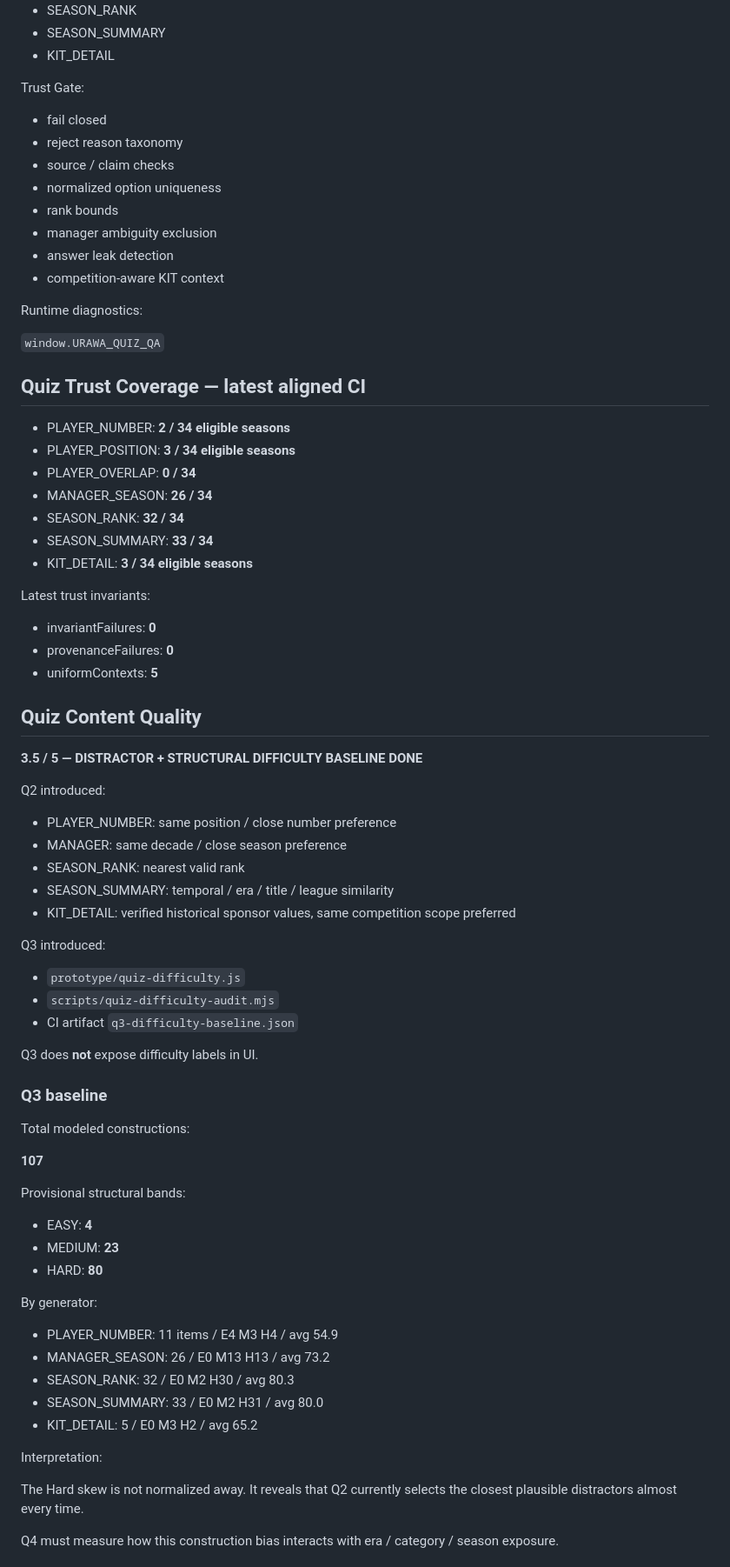
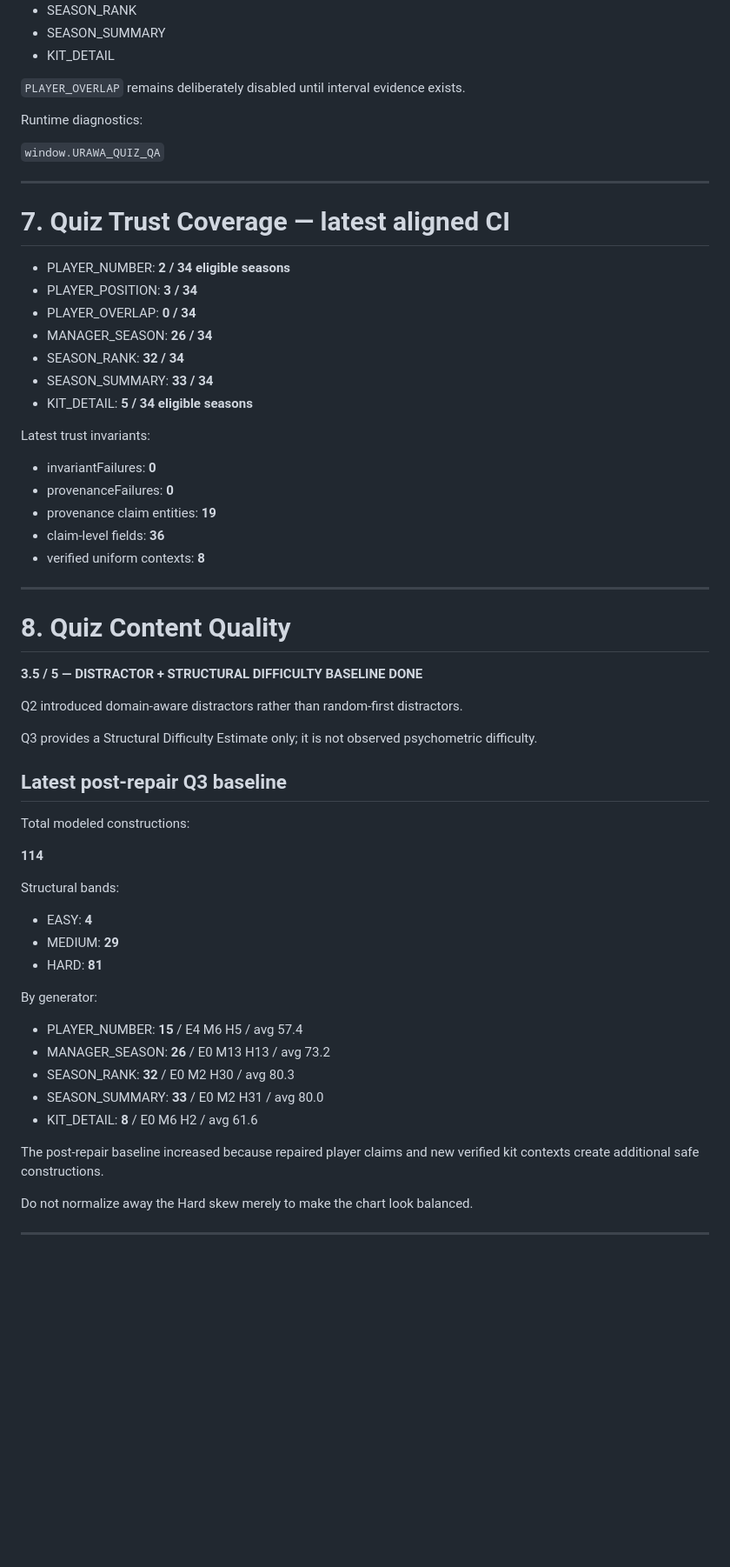
Before and after one commit to silovar-uk/urawa-history-quiz, a Markdown page: docs/current-state.md, the part around one of its changes. Shown at 87% size. Rendered like a GitHub page; blank space fills up the shorter version.

Commit message:
Update canonical state after historical data repair

```diff
--- a/docs/current-state.md
+++ b/docs/current-state.md
@@ -112,80 +228,65 @@ Generators:
 - SEASON_SUMMARY
 - KIT_DETAIL
 
-Trust Gate:
-
-- fail closed
-- reject reason taxonomy
-- source / claim checks
-- normalized option uniqueness
-- rank bounds
-- manager ambiguity exclusion
-- answer leak detection
-- competition-aware KIT context
+`PLAYER_OVERLAP` remains deliberately disabled until interval evidence exists.
 
 Runtime diagnostics:
 
 `window.URAWA_QUIZ_QA`
 
-## Quiz Trust Coverage — latest aligned CI
+---
+
+# 7. Quiz Trust Coverage — latest aligned CI
 
 - PLAYER_NUMBER: **2 / 34 eligible seasons**
-- PLAYER_POSITION: **3 / 34 eligible seasons**
+- PLAYER_POSITION: **3 / 34**
 - PLAYER_OVERLAP: **0 / 34**
 - MANAGER_SEASON: **26 / 34**
 - SEASON_RANK: **32 / 34**
 - SEASON_SUMMARY: **33 / 34**
-- KIT_DETAIL: **3 / 34 eligible seasons**
+- KIT_DETAIL: **5 / 34 eligible seasons**
 
 Latest trust invariants:
 
 - invariantFailures: **0**
 - provenanceFailures: **0**
-- uniformContexts: **5**
+- provenance claim entities: **19**
+- claim-level fields: **36**
+- verified uniform contexts: **8**
 
-## Quiz Content Quality
+---
+
+# 8. Quiz Content Quality
 
 **3.5 / 5 — DISTRACTOR + STRUCTURAL DIFFICULTY BASELINE DONE**
 
-Q2 introduced:
+Q2 introduced domain-aware distractors rather than random-first distractors.
 
-- PLAYER_NUMBER: same position / close number preference
-- MANAGER: same decade / close season preference
-- SEASON_RANK: nearest valid rank
-- SEASON_SUMMARY: temporal / era / title / league similarity
-- KIT_DETAIL: verified historical sponsor values, same competition scope preferred
+Q3 provides a Structural Difficulty Estimate only; it is not observed psychometric difficulty.
 
-Q3 introduced:
-
-- `prototype/quiz-difficulty.js`
-- `scripts/quiz-difficulty-audit.mjs`
-- CI artifact `q3-difficulty-baseline.json`
-
-Q3 does **not** expose difficulty labels in UI.
-
-### Q3 baseline
+## Latest post-repair Q3 baseline
 
 Total modeled constructions:
 
-**107**
+**114**
 
-Provisional structural bands:
+Structural bands:
 
 - EASY: **4**
-- MEDIUM: **23**
-- HARD: **80**
+- MEDIUM: **29**
+- HARD: **81**
 
 By generator:
 
-- PLAYER_NUMBER: 11 items / E4 M3 H4 / avg 54.9
-- MANAGER_SEASON: 26 / E0 M13 H13 / avg 73.2
-- SEASON_RANK: 32 / E0 M2 H30 / avg 80.3
-- SEASON_SUMMARY: 33 / E0 M2 H31 / avg 80.0
-- KIT_DETAIL: 5 / E0 M3 H2 / avg 65.2
+- PLAYER_NUMBER: **15** / E4 M6 H5 / avg 57.4
+- MANAGER_SEASON: **26** / E0 M13 H13 / avg 73.2
+- SEASON_RANK: **32** / E0 M2 H30 / avg 80.3
+- SEASON_SUMMARY: **33** / E0 M2 H31 / avg 80.0
+- KIT_DETAIL: **8** / E0 M6 H2 / avg 61.6
 
-Interpretation:
+The post-repair baseline increased because repaired player claims and new verified kit contexts create additional safe constructions.
 
-The Hard skew is not normalized away. It reveals that Q2 currently selects the closest plausible distractors almost every time.
+Do not normalize away the Hard skew merely to make the chart look balanced.
 
-Q4 must measure how this construction bias interacts with era / category / season exposure.
+---
 
```
Also changed, not shown: other parts of docs/current-state.md (+176 -158 lines).
